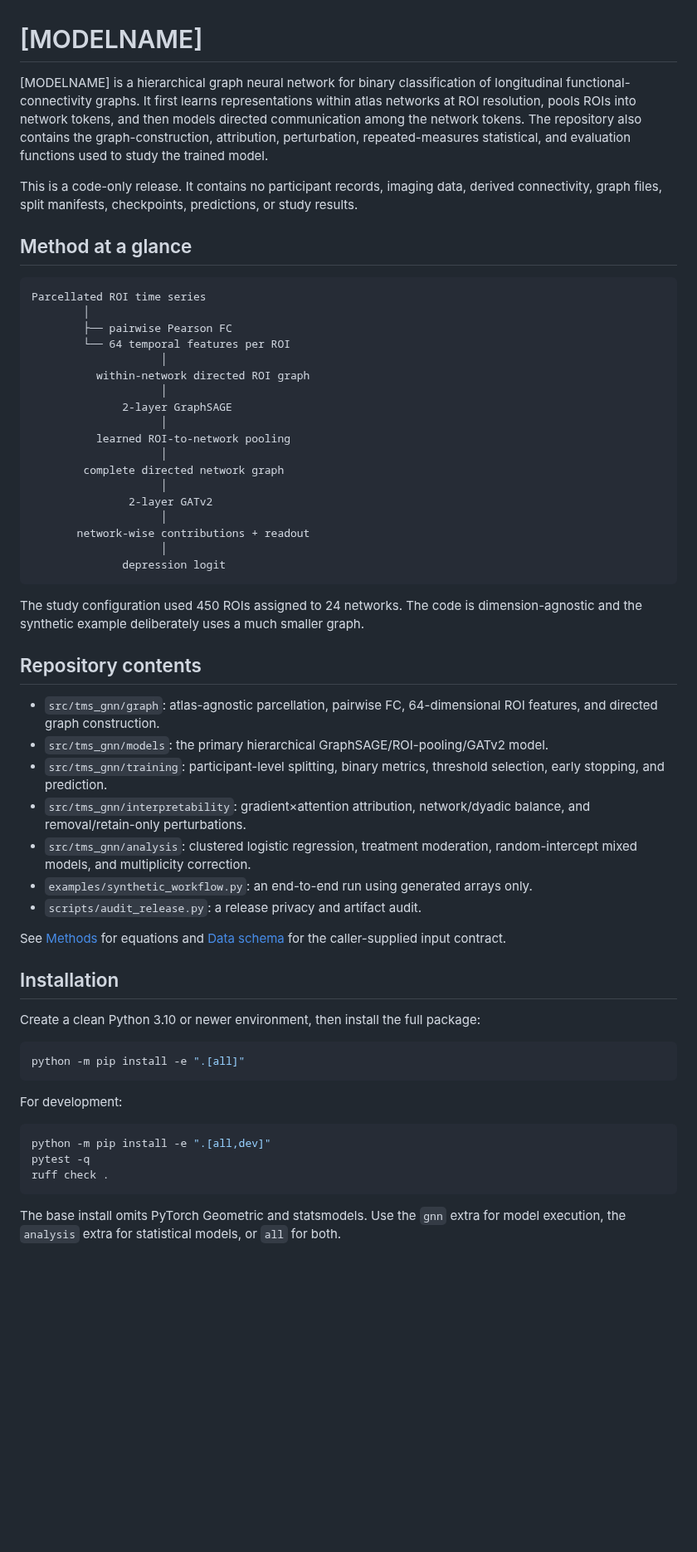
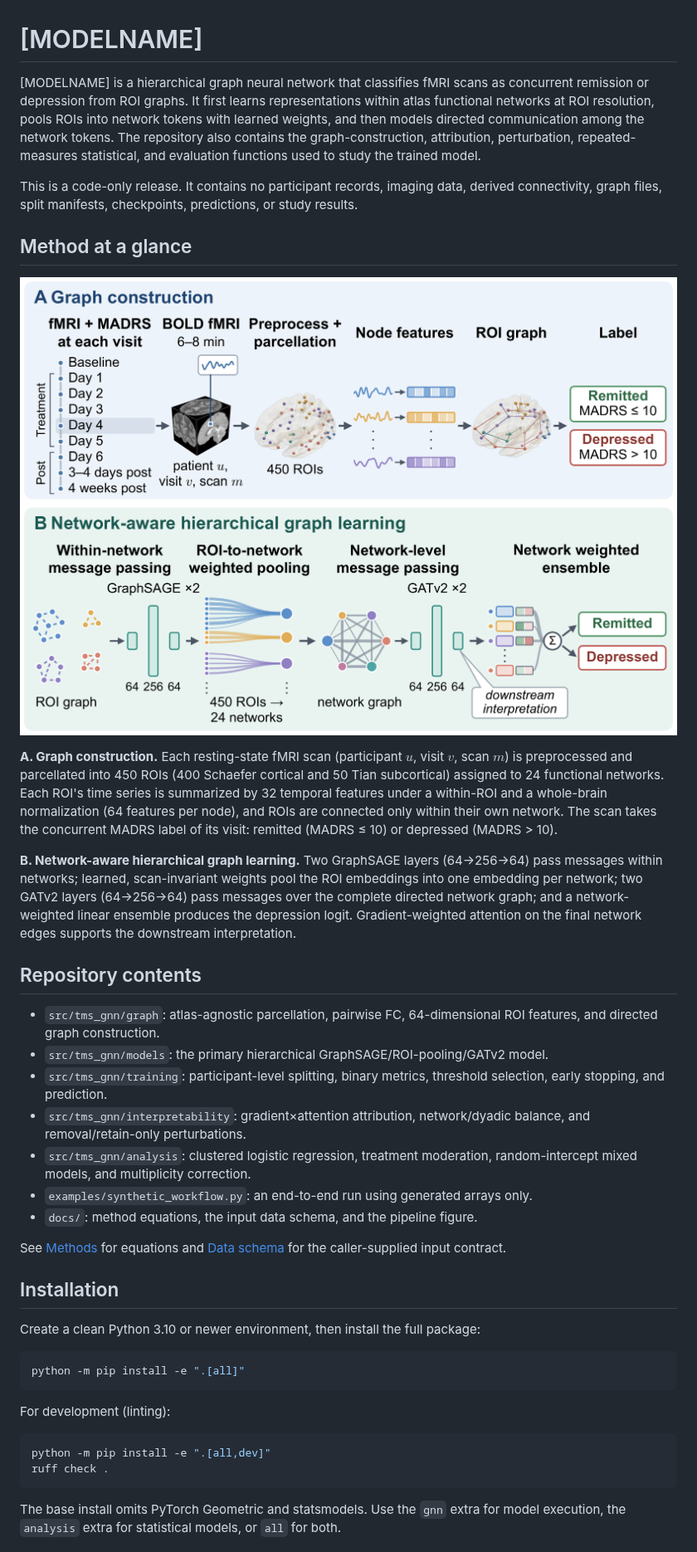
Before and after one commit to tracyhann/NetHGL, a Markdown page: README.md, the part around one of its changes. Shown at 83% size. Rendered like a GitHub page; pictures changed too: docs/figures/model_pipeline.png (added); blank space fills up the shorter version.

````diff
--- a/README.md
+++ b/README.md
@@ -1,33 +1,16 @@
 # [MODELNAME]
 
-[MODELNAME] is a hierarchical graph neural network for binary classification of longitudinal functional-connectivity graphs. It first learns representations within atlas networks at ROI resolution, pools ROIs into network tokens, and then models directed communication among the network tokens. The repository also contains the graph-construction, attribution, perturbation, repeated-measures statistical, and evaluation functions used to study the trained model.
+[MODELNAME] is a hierarchical graph neural network that classifies fMRI scans as concurrent remission or depression from ROI graphs. It first learns representations within atlas functional networks at ROI resolution, pools ROIs into network tokens with learned weights, and then models directed communication among the network tokens. The repository also contains the graph-construction, attribution, perturbation, repeated-measures statistical, and evaluation functions used to study the trained model.
 
 This is a code-only release. It contains no participant records, imaging data, derived connectivity, graph files, split manifests, checkpoints, predictions, or study results.
 
 ## Method at a glance
 
-```text
-Parcellated ROI time series
-        │
-        ├── pairwise Pearson FC
-        └── 64 temporal features per ROI
-                    │
-          within-network directed ROI graph
-                    │
-              2-layer GraphSAGE
-                    │
-          learned ROI-to-network pooling
-                    │
-        complete directed network graph
-                    │
-               2-layer GATv2
-                    │
-       network-wise contributions + readout
-                    │
-              depression logit
-```
+![[MODELNAME] pipeline](docs/figures/model_pipeline.png)
 
-The study configuration used 450 ROIs assigned to 24 networks. The code is dimension-agnostic and the synthetic example deliberately uses a much smaller graph.
+**A. Graph construction.** Each resting-state fMRI scan (participant $`u`$, visit $`v`$, scan $`m`$) is preprocessed and parcellated into 450 ROIs (400 Schaefer cortical and 50 Tian subcortical) assigned to 24 functional networks. Each ROI's time series is summarized by 32 temporal features under a within-ROI and a whole-brain normalization (64 features per node), and ROIs are connected only within their own network. The scan takes the concurrent MADRS label of its visit: remitted (MADRS ≤ 10) or depressed (MADRS > 10).
+
+**B. Network-aware hierarchical graph learning.** Two GraphSAGE layers (64→256→64) pass messages within networks; learned, scan-invariant weights pool the ROI embeddings into one embedding per network; two GATv2 layers (64→256→64) pass messages over the complete directed network graph; and a network-weighted linear ensemble produces the depression logit. Gradient-weighted attention on the final network edges supports the downstream interpretation.
 
 ## Repository contents
 
@@ -37,7 +20,7 @@ The study configuration used 450 ROIs assigned to 24 networks. The code is dimen
 - `src/tms_gnn/interpretability`: gradient×attention attribution, network/dyadic balance, and removal/retain-only perturbations.
 - `src/tms_gnn/analysis`: clustered logistic regression, treatment moderation, random-intercept mixed models, and multiplicity correction.
 - `examples/synthetic_workflow.py`: an end-to-end run using generated arrays only.
-- `scripts/audit_release.py`: a release privacy and artifact audit.
+- `docs/`: method equations, the input data schema, and the pipeline figure.
 
 See [Methods](docs/methods.md) for equations and [Data schema](docs/data_schema.md) for the caller-supplied input contract.
 
@@ -49,11 +32,10 @@ Create a clean Python 3.10 or newer environment, then install the full package:
 python -m pip install -e ".[all]"
 ```
 
-For development:
+For development (linting):
 
 ```bash
 python -m pip install -e ".[all,dev]"
-pytest -q
 ruff check .
 ```
 
````
Also changed, not shown: other parts of README.md (+1 -11 lines), docs/methods.md (+45 -45 lines), 2 other files.
